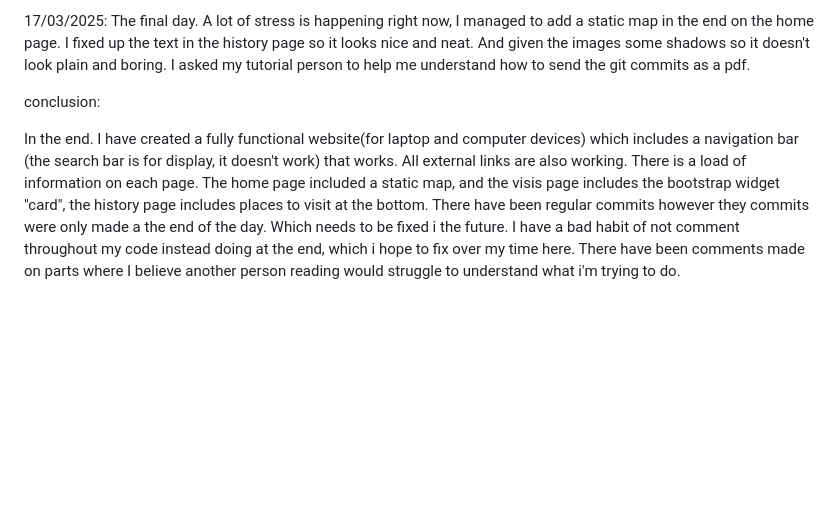
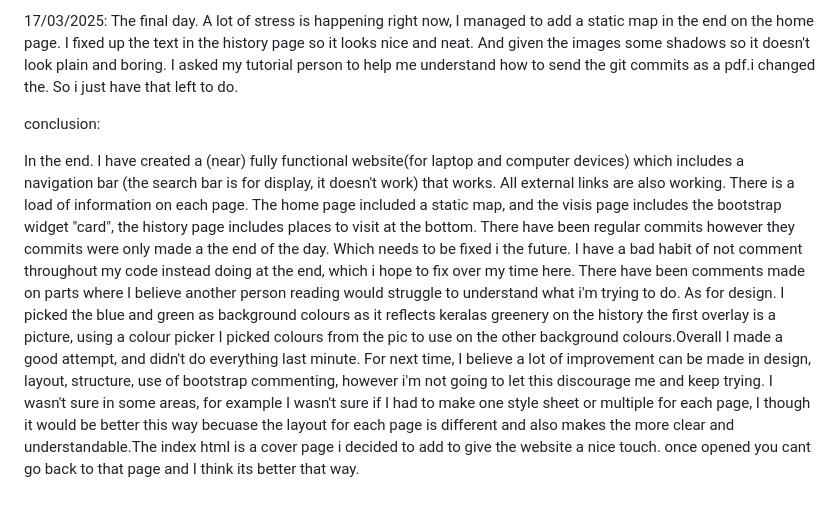
Before and after one commit to LeyaShaju/first_web_assignment, a Markdown page: README.md, the part around the change. Drawn GitHub-style; blank space fills up the shorter version.

Commit message:
final commit completed the conclusion for the readme file

```diff
--- a/README.md
+++ b/README.md
@@ -59,13 +59,17 @@ day instead of regurlarly, it will be a habit i'll fix another time. I have also
 
 17/03/2025: The final day. A lot of stress is happening right now, I managed to add a static map in the end on the home page.
 I fixed up the text in the history page so it looks nice and neat. And given the images some shadows so it doesn't look plain and boring. I asked my tutorial person to help me understand how to send the
-git commits as a pdf.
+git commits as a pdf.i changed the. So i just have that left to do.
 
 
 conclusion:
 
-In the end. I have created a fully functional website(for laptop and computer devices) which includes a navigation bar (the search bar is for display, it doesn't work) that works.
+In the end. I have created a (near) fully functional website(for laptop and computer devices) which includes a navigation bar (the search bar is for display, it doesn't work) that works.
 All external links are also working. There is a load of information on each page. The home page included a static map, and the visis page includes
 the bootstrap widget "card", the history page includes places to visit at the bottom. There have been regular commits however they commits were only made a the end of the day. Which needs to be fixed i the future.
 I have a bad habit of not comment throughout my code instead doing at the end, which i hope to fix over my time here. There have been comments made on parts where I believe another person
-reading would struggle to understand what i'm trying to do.
+reading would struggle to understand what i'm trying to do. As for design. I picked the blue and green as background colours as it reflects keralas greenery
+on the history the first overlay is a picture, using a colour picker I picked colours from the pic to use on the other background colours.Overall I made a good attempt, and didn't do
+everything last minute. For next time, I believe a lot of improvement can be made in design, layout, structure, use of bootstrap commenting, however i'm not going to let this discourage me and keep trying.
+I wasn't sure in some areas, for example I wasn't sure if I had to make one style sheet or multiple for each page, I though it would be better this way becuase the layout for each
+page is different and also makes the more clear and understandable.The index html is a cover page i decided to add to give the website a nice touch. once opened you cant go back to that page and I think its better that way.
```
